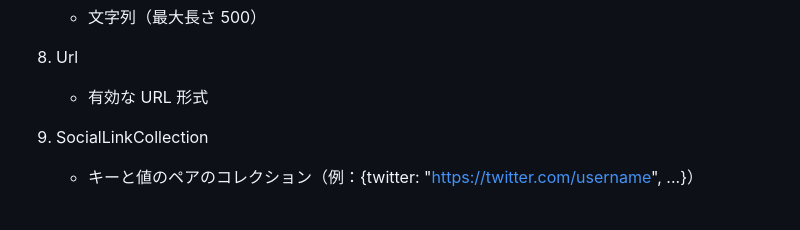
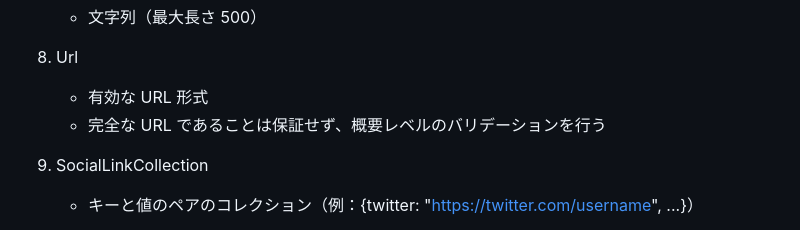
Before and after one commit to koinunopochi/DevDiaryBlog, a Markdown page: docs/Userのドメインイメージ.md, the part around the change. Rendered like a GitHub page.

Commit message:
doc : なぜなら、「作成時に生じた問題」のため、「説明を」追加した

```diff
--- a/docs/Userのドメインイメージ.md
+++ b/docs/Userのドメインイメージ.md
@@ -83,6 +83,7 @@
 8. Url
 
    - 有効な URL 形式
+   - 完全な URL であることは保証せず、概要レベルのバリデーションを行う
 
 9. SocialLinkCollection
 
```
